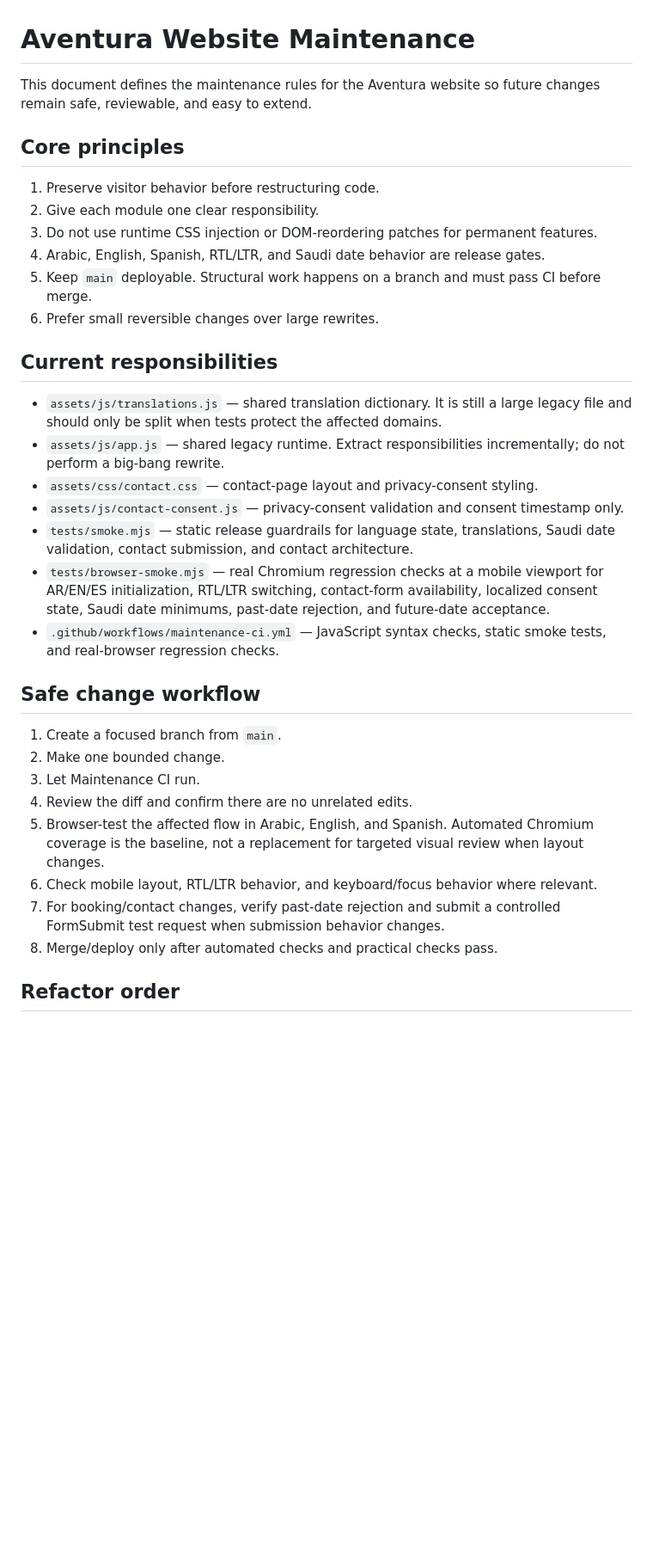
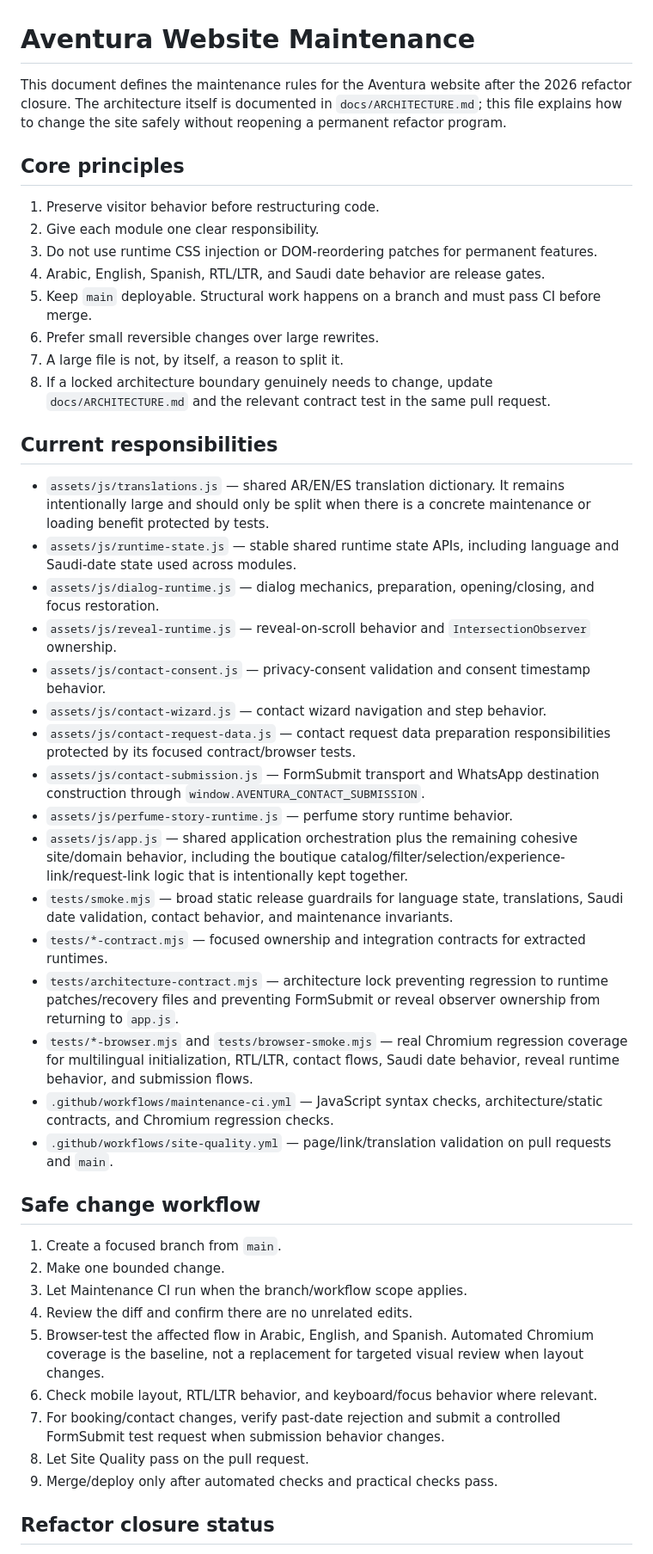
Before and after one commit to zk8pr4pbcy-sudo/aventura, a Markdown page: docs/MAINTENANCE.md, the part around one of its changes. Shown at 86% size. GitHub-like rendering; blank space fills up the shorter version.

```diff
--- a/docs/MAINTENANCE.md
+++ b/docs/MAINTENANCE.md
@@ -1,6 +1,6 @@
 # Aventura Website Maintenance
 
-This document defines the maintenance rules for the Aventura website so future changes remain safe, reviewable, and easy to extend.
+This document defines the maintenance rules for the Aventura website after the 2026 refactor closure. The architecture itself is documented in `docs/ARCHITECTURE.md`; this file explains how to change the site safely without reopening a permanent refactor program.
 
 ## Core principles
 
@@ -10,27 +10,39 @@ This document defines the maintenance rules for the Aventura website so future c
 4. Arabic, English, Spanish, RTL/LTR, and Saudi date behavior are release gates.
 5. Keep `main` deployable. Structural work happens on a branch and must pass CI before merge.
 6. Prefer small reversible changes over large rewrites.
+7. A large file is not, by itself, a reason to split it.
+8. If a locked architecture boundary genuinely needs to change, update `docs/ARCHITECTURE.md` and the relevant contract test in the same pull request.
 
 ## Current responsibilities
 
-- `assets/js/translations.js` — shared translation dictionary. It is still a large legacy file and should only be split when tests protect the affected domains.
-- `assets/js/app.js` — shared legacy runtime. Extract responsibilities incrementally; do not perform a big-bang rewrite.
-- `assets/css/contact.css` — contact-page layout and privacy-consent styling.
-- `assets/js/contact-consent.js` — privacy-consent validation and consent timestamp only.
-- `tests/smoke.mjs` — static release guardrails for language state, translations, Saudi date validation, contact submission, and contact architecture.
-- `tests/browser-smoke.mjs` — real Chromium regression checks at a mobile viewport for AR/EN/ES initialization, RTL/LTR switching, contact-form availability, localized consent state, Saudi date minimums, past-date rejection, and future-date acceptance.
-- `.github/workflows/maintenance-ci.yml` — JavaScript syntax checks, static smoke tests, and real-browser regression checks.
+- `assets/js/translations.js` — shared AR/EN/ES translation dictionary. It remains intentionally large and should only be split when there is a concrete maintenance or loading benefit protected by tests.
+- `assets/js/runtime-state.js` — stable shared runtime state APIs, including language and Saudi-date state used across modules.
+- `assets/js/dialog-runtime.js` — dialog mechanics, preparation, opening/closing, and focus restoration.
+- `assets/js/reveal-runtime.js` — reveal-on-scroll behavior and `IntersectionObserver` ownership.
+- `assets/js/contact-consent.js` — privacy-consent validation and consent timestamp behavior.
+- `assets/js/contact-wizard.js` — contact wizard navigation and step behavior.
+- `assets/js/contact-request-data.js` — contact request data preparation responsibilities protected by its focused contract/browser tests.
+- `assets/js/contact-submission.js` — FormSubmit transport and WhatsApp destination construction through `window.AVENTURA_CONTACT_SUBMISSION`.
+- `assets/js/perfume-story-runtime.js` — perfume story runtime behavior.
+- `assets/js/app.js` — shared application orchestration plus the remaining cohesive site/domain behavior, including the boutique catalog/filter/selection/experience-link/request-link logic that is intentionally kept together.
+- `tests/smoke.mjs` — broad static release guardrails for language state, translations, Saudi date validation, contact behavior, and maintenance invariants.
+- `tests/*-contract.mjs` — focused ownership and integration contracts for extracted runtimes.
+- `tests/architecture-contract.mjs` — architecture lock preventing regression to runtime patches/recovery files and preventing FormSubmit or reveal observer ownership from returning to `app.js`.
+- `tests/*-browser.mjs` and `tests/browser-smoke.mjs` — real Chromium regression coverage for multilingual initialization, RTL/LTR, contact flows, Saudi date behavior, reveal runtime behavior, and submission flows.
+- `.github/workflows/maintenance-ci.yml` — JavaScript syntax checks, architecture/static contracts, and Chromium regression checks.
+- `.github/workflows/site-quality.yml` — page/link/translation validation on pull requests and `main`.
 
 ## Safe change workflow
 
 1. Create a focused branch from `main`.
 2. Make one bounded change.
-3. Let Maintenance CI run.
+3. Let Maintenance CI run when the branch/workflow scope applies.
 4. Review the diff and confirm there are no unrelated edits.
 5. Browser-test the affected flow in Arabic, English, and Spanish. Automated Chromium coverage is the baseline, not a replacement for targeted visual review when layout changes.
 6. Check mobile layout, RTL/LTR behavior, and keyboard/focus behavior where relevant.
 7. For booking/contact changes, verify past-date rejection and submit a controlled FormSubmit test request when submission behavior changes.
-8. Merge/deploy only after automated checks and practical checks pass.
+8. Let Site Quality pass on the pull request.
+9. Merge/deploy only after automated checks and practical checks pass.
 
-## Refactor order
+## Refactor closure status
 
```
Also changed, not shown: other parts of docs/MAINTENANCE.md (+36 -20 lines).
